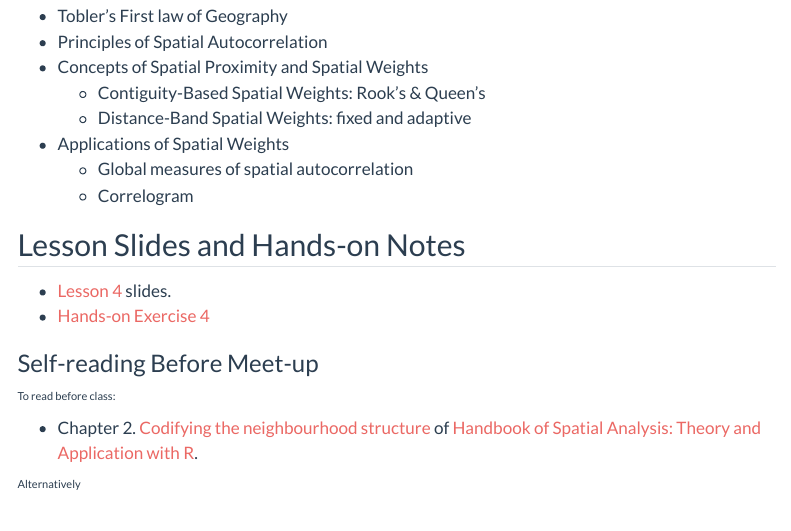
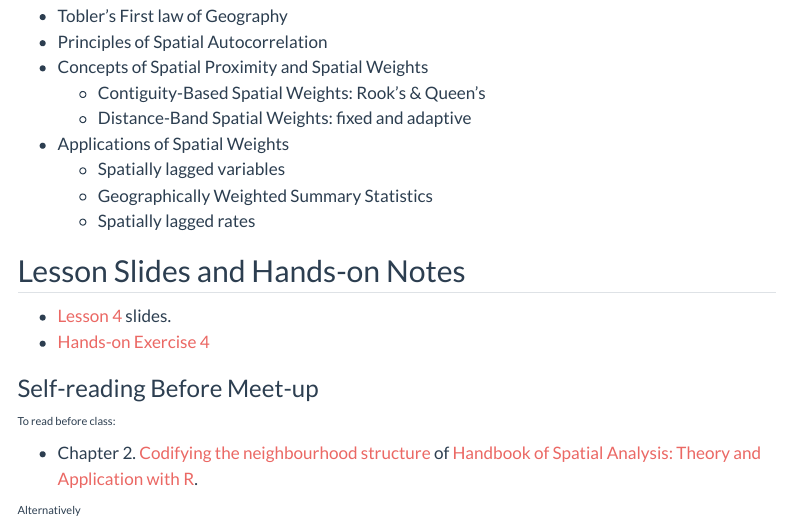
Before and after one commit to tskam/ISSS626-AY2024-25Aug, a Quarto document (outline/Lesson04_outline.qmd): the page in a window 1100 px wide, from 200 px down. Rendered offline with R 4.5, knitr and Pandoc in place of Quarto, with nearby package versions; menus at the side of the page are left out.

Commit message:
Commit after updated Lesson 4 outlines.

```diff
--- a/outline/Lesson04_outline.qmd
+++ b/outline/Lesson04_outline.qmd
@@ -20,8 +20,9 @@ Computing spatial weight is an essential step toward measuring the strength of t
     -   Contiguity-Based Spatial Weights: Rook's & Queen's
     -   Distance-Band Spatial Weights: fixed and adaptive
 -   Applications of Spatial Weights
-    -   Global measures of spatial autocorrelation
-    -   Correlogram
+    -   Spatially lagged variables
+    -   Geographically Weighted Summary Statistics
+    -   Spatially lagged rates
 
 ## Lesson Slides and Hands-on Notes
 
```
Also changed, not shown: 2 other files.
